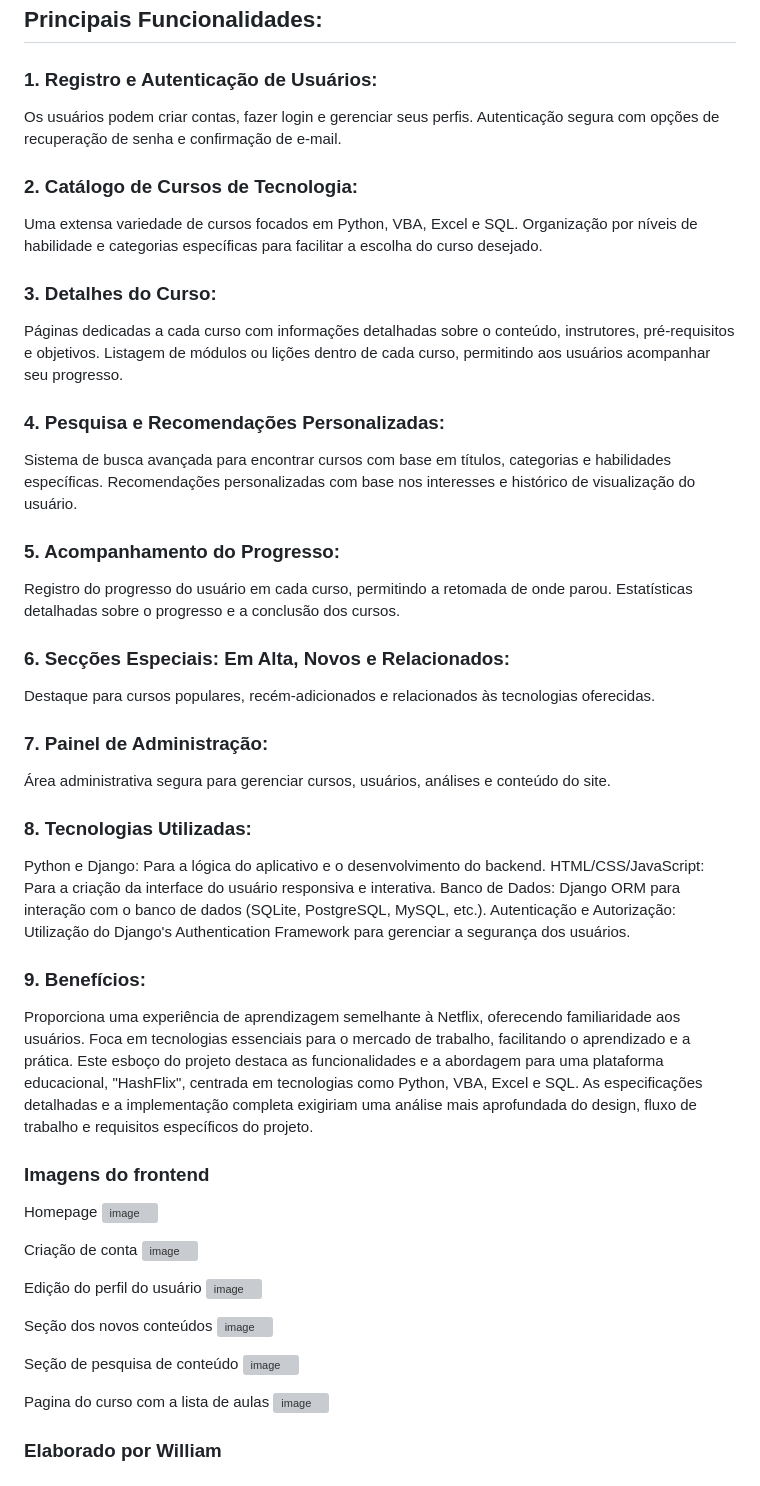
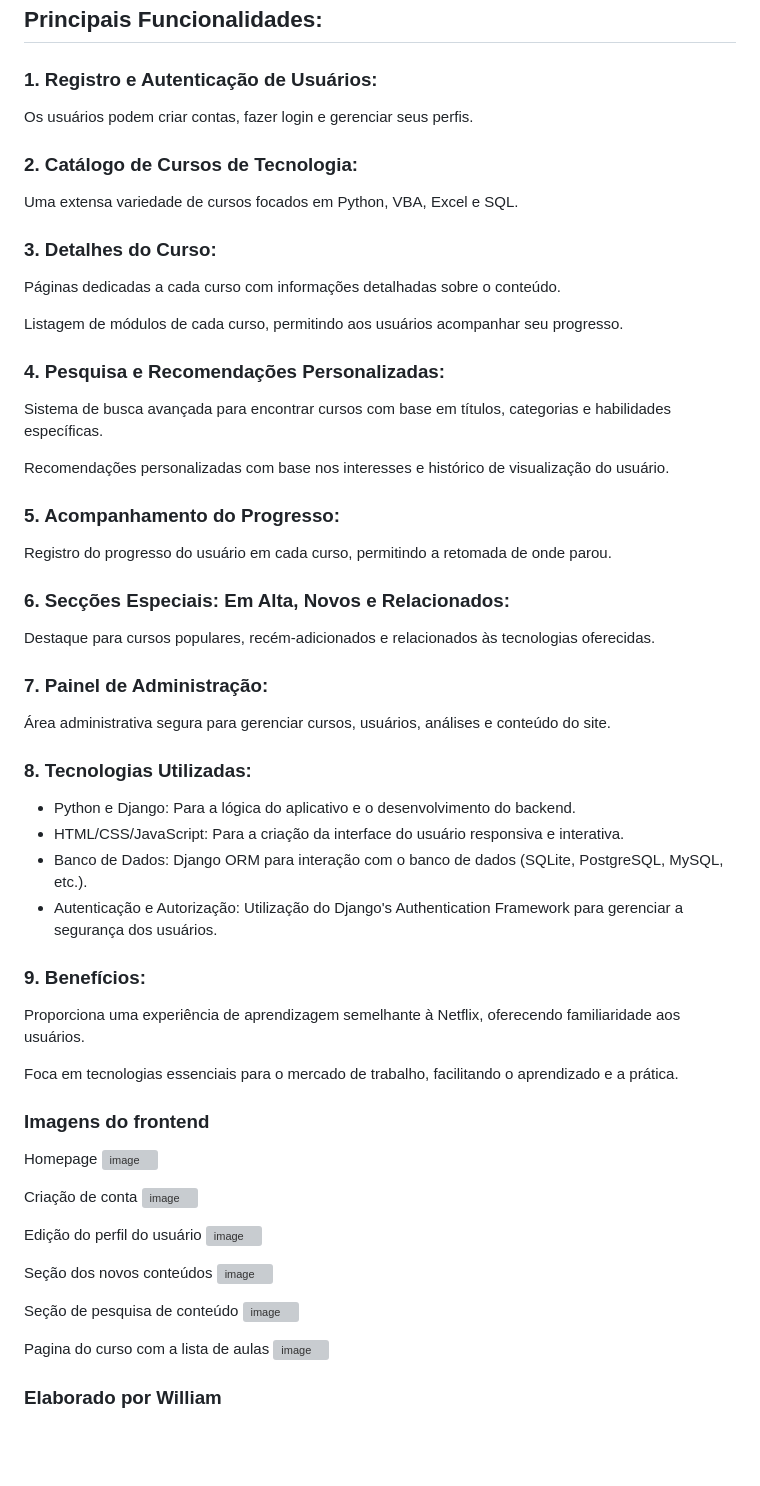
Before and after one commit to wdesouza95/hashflix_william, a Markdown page: README.md, the part around the change. Drawn GitHub-style; blank space fills up the shorter version; grey boxes are pictures that could not be loaded.

```diff
--- a/README.md
+++ b/README.md
@@ -7,27 +7,26 @@ HashFlix é uma plataforma educacional voltada para o aprendizado de tecnologias
 
 ### 1. Registro e Autenticação de Usuários:
 Os usuários podem criar contas, fazer login e gerenciar seus perfis.
-Autenticação segura com opções de recuperação de senha e confirmação de e-mail.
 
 
 ### 2. Catálogo de Cursos de Tecnologia:
 Uma extensa variedade de cursos focados em Python, VBA, Excel e SQL.
-Organização por níveis de habilidade e categorias específicas para facilitar a escolha do curso desejado.
 
 
 ### 3. Detalhes do Curso:
-Páginas dedicadas a cada curso com informações detalhadas sobre o conteúdo, instrutores, pré-requisitos e objetivos.
-Listagem de módulos ou lições dentro de cada curso, permitindo aos usuários acompanhar seu progresso.
+Páginas dedicadas a cada curso com informações detalhadas sobre o conteúdo.
+
+Listagem de módulos de cada curso, permitindo aos usuários acompanhar seu progresso.
 
 
 ### 4. Pesquisa e Recomendações Personalizadas:
 Sistema de busca avançada para encontrar cursos com base em títulos, categorias e habilidades específicas.
+
 Recomendações personalizadas com base nos interesses e histórico de visualização do usuário.
 
 
 ### 5. Acompanhamento do Progresso:
 Registro do progresso do usuário em cada curso, permitindo a retomada de onde parou.
-Estatísticas detalhadas sobre o progresso e a conclusão dos cursos.
 
 
 ### 6. Secções Especiais: Em Alta, Novos e Relacionados:
@@ -39,33 +38,38 @@ Destaque para cursos populares, recém-adicionados e relacionados às tecnologia
 
 
 ### 8. Tecnologias Utilizadas:
-Python e Django: Para a lógica do aplicativo e o desenvolvimento do backend.
-HTML/CSS/JavaScript: Para a criação da interface do usuário responsiva e interativa.
-Banco de Dados: Django ORM para interação com o banco de dados (SQLite, PostgreSQL, MySQL, etc.).
-Autenticação e Autorização: Utilização do Django's Authentication Framework para gerenciar a segurança dos usuários.
+* Python e Django: Para a lógica do aplicativo e o desenvolvimento do backend.
+* HTML/CSS/JavaScript: Para a criação da interface do usuário responsiva e interativa.
+* Banco de Dados: Django ORM para interação com o banco de dados (SQLite, PostgreSQL, MySQL, etc.).
+* Autenticação e Autorização: Utilização do Django's Authentication Framework para gerenciar a segurança dos usuários.
 
 
 ### 9. Benefícios:
 Proporciona uma experiência de aprendizagem semelhante à Netflix, oferecendo familiaridade aos usuários.
+
 Foca em tecnologias essenciais para o mercado de trabalho, facilitando o aprendizado e a prática.
-Este esboço do projeto destaca as funcionalidades e a abordagem para uma plataforma educacional, "HashFlix", centrada em tecnologias como Python, VBA, Excel e SQL. As especificações detalhadas e a implementação completa exigiriam uma análise mais aprofundada do design, fluxo de trabalho e requisitos específicos do projeto.
 
 
 ### Imagens do frontend
 Homepage
 ![image](https://github.com/wdesouza95/hashflix_william/assets/114028870/d82b1e94-8157-455e-a641-d4e8148dd555)
 
+
 Criação de conta
 ![image](https://github.com/wdesouza95/hashflix_william/assets/114028870/e9364142-0eb1-4ad2-97ca-29f1ab7e03f5)
+
 
 Edição do perfil do usuário
 ![image](https://github.com/wdesouza95/hashflix_william/assets/114028870/7918146b-2d30-4958-99b7-37d7052036e8)
 
+
 Seção dos novos conteúdos
 ![image](https://github.com/wdesouza95/hashflix_william/assets/114028870/1ce84ebb-f8ac-4d94-b2d8-101fb9c19ab4)
 
+
 Seção de pesquisa de conteúdo
 ![image](https://github.com/wdesouza95/hashflix_william/assets/114028870/97ae52a2-8d8b-4d45-a26a-5b640c360db3)
+
 
 Pagina do curso com a lista de aulas
 ![image](https://github.com/wdesouza95/hashflix_william/assets/114028870/c9db5f3b-7192-43e2-b2d9-835d054a3aff)
```
